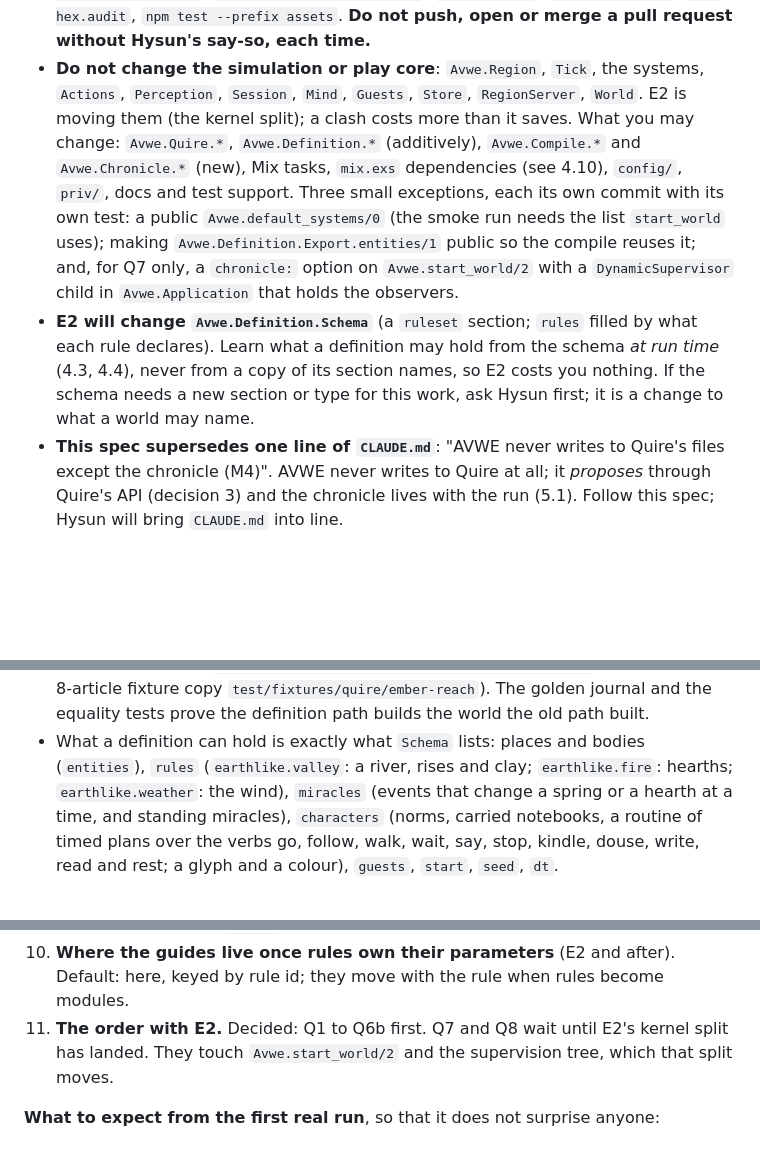
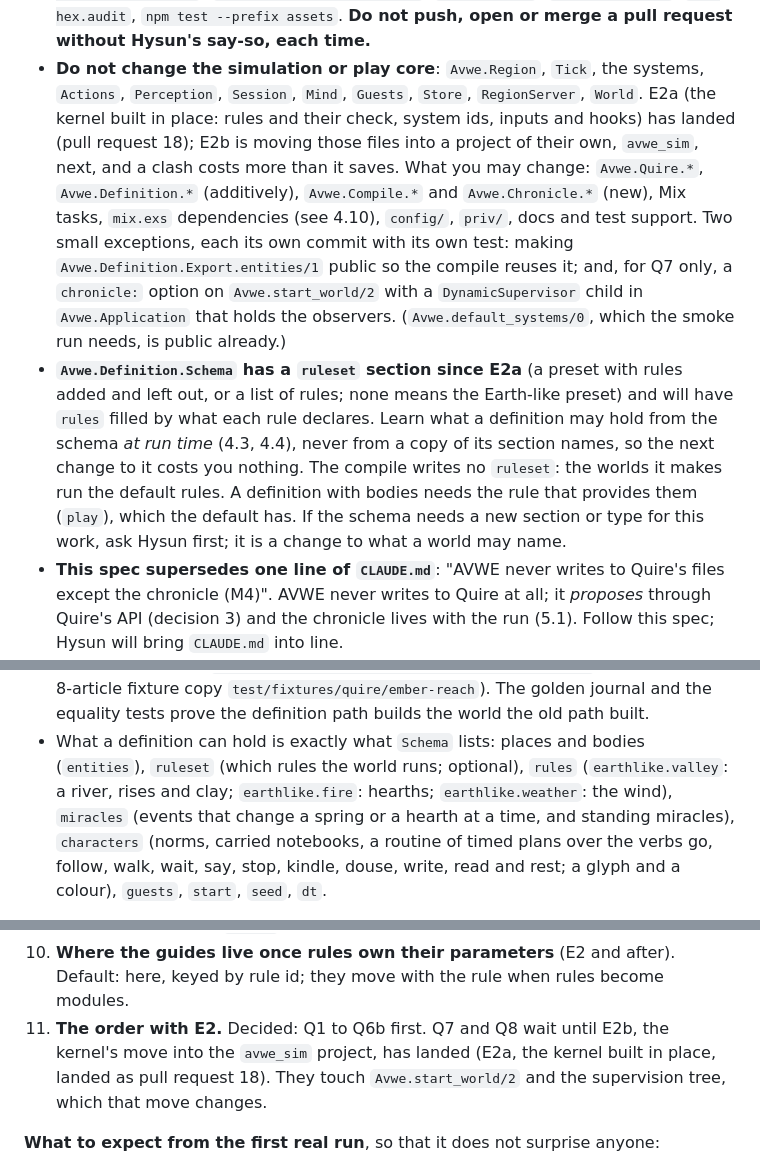
Before and after one commit to azmaveth/AVWE, a Markdown page: docs/quire-spec.md, 3 parts joined by grey strips. Rendered like a GitHub page; blank space fills up the shorter version.

Commit message:
Bring the Quire spec up to date with E2a
E2a (the kernel built in place) landed as pull request 18, so the spec stops
saying E2 will change things. The schema has its ruleset section now, and the
compile writes none: the worlds it makes run the default rules, which provide the
bodies a definition with bodies needs. Avwe.default_systems/0 is public already,
so it is no longer asked for or counted in Q3a. Q7 and Q8 wait until E2b, the
kernel's move into the avwe_sim project (a separate repository, depended on by
path), instead of "E2's kernel split".

Co-Authored-By: Claude Sonnet 5.5 <noreply@anthropic.com>

```diff
--- a/docs/quire-spec.md
+++ b/docs/quire-spec.md
@@ -77,20 +77,26 @@ replaces; `definition.json` is the output it should be able to produce),
   open or merge a pull request without Hysun's say-so, each time.**
 - **Do not change the simulation or play core**: `Avwe.Region`, `Tick`, the
   systems, `Actions`, `Perception`, `Session`, `Mind`, `Guests`, `Store`,
-  `RegionServer`, `World`. E2 is moving them (the kernel split); a clash costs
-  more than it saves. What you may change: `Avwe.Quire.*`, `Avwe.Definition.*`
-  (additively), `Avwe.Compile.*` and `Avwe.Chronicle.*` (new), Mix tasks,
-  `mix.exs` dependencies (see 4.10), `config/`, `priv/`, docs and test support.
-  Three small exceptions, each its own commit with its own test: a public
-  `Avwe.default_systems/0` (the smoke run needs the list `start_world` uses);
-  making `Avwe.Definition.Export.entities/1` public so the compile reuses it; and,
-  for Q7 only, a `chronicle:` option on `Avwe.start_world/2` with a
-  `DynamicSupervisor` child in `Avwe.Application` that holds the observers.
-- **E2 will change `Avwe.Definition.Schema`** (a `ruleset` section; `rules` filled
-  by what each rule declares). Learn what a definition may hold from the schema
-  *at run time* (4.3, 4.4), never from a copy of its section names, so E2 costs you
-  nothing. If the schema needs a new section or type for this work, ask Hysun
-  first; it is a change to what a world may name.
+  `RegionServer`, `World`. E2a (the kernel built in place: rules and their check,
+  system ids, inputs and hooks) has landed (pull request 18); E2b is moving those
+  files into a project of their own, `avwe_sim`, next, and a clash costs more than
+  it saves. What you may change: `Avwe.Quire.*`, `Avwe.Definition.*` (additively),
+  `Avwe.Compile.*` and `Avwe.Chronicle.*` (new), Mix tasks, `mix.exs` dependencies
+  (see 4.10), `config/`, `priv/`, docs and test support. Two small exceptions, each
+  its own commit with its own test: making `Avwe.Definition.Export.entities/1`
+  public so the compile reuses it; and, for Q7 only, a `chronicle:` option on
+  `Avwe.start_world/2` with a `DynamicSupervisor` child in `Avwe.Application` that
+  holds the observers. (`Avwe.default_systems/0`, which the smoke run needs, is
+  public already.)
+- **`Avwe.Definition.Schema` has a `ruleset` section since E2a** (a preset with
+  rules added and left out, or a list of rules; none means the Earth-like preset)
+  and will have `rules` filled by what each rule declares. Learn what a definition
+  may hold from the schema *at run time* (4.3, 4.4), never from a copy of its
+  section names, so the next change to it costs you nothing. The compile writes no
+  `ruleset`: the worlds it makes run the default rules. A definition with bodies
+  needs the rule that provides them (`play`), which the default has. If the schema
+  needs a new section or type for this work, ask Hysun first; it is a change to
+  what a world may name.
 - **This spec supersedes one line of `CLAUDE.md`**: "AVWE never writes to Quire's
   files except the chronicle (M4)". AVWE never writes to Quire at all; it
   *proposes* through Quire's API (decision 3) and the chronicle lives with the
@@ -168,8 +174,9 @@ Ash; read 2026-10-08, master `61dbe3c`).
   The golden journal and the equality tests prove the definition path builds the
   world the old path built.
 - What a definition can hold is exactly what `Schema` lists: places and bodies
-  (`entities`), `rules` (`earthlike.valley`: a river, rises and clay;
-  `earthlike.fire`: hearths; `earthlike.weather`: the wind), `miracles` (events
+  (`entities`), `ruleset` (which rules the world runs; optional), `rules`
+  (`earthlike.valley`: a river, rises and clay; `earthlike.fire`: hearths;
+  `earthlike.weather`: the wind), `miracles` (events
   that change a spring or a hearth at a time, and standing miracles), `characters`
   (norms, carried notebooks, a routine of timed plans over the verbs go, follow,
   walk, wait, say, stop, kindle, douse, write, read and rest; a glyph and a
@@ -1297,9 +1305,10 @@ by both).
 10. **Where the guides live once rules own their parameters** (E2 and after).
     Default: here, keyed by rule id; they move with the rule when rules become
     modules.
-11. **The order with E2.** Decided: Q1 to Q6b first. Q7 and Q8 wait until E2's
-    kernel split has landed. They touch `Avwe.start_world/2` and the supervision
-    tree, which that split moves.
+11. **The order with E2.** Decided: Q1 to Q6b first. Q7 and Q8 wait until E2b, the
+    kernel's move into the `avwe_sim` project, has landed (E2a, the kernel built in
+    place, landed as pull request 18). They touch `Avwe.start_world/2` and the
+    supervision tree, which that move changes.
 
 **What to expect from the first real run**, so that it does not surprise anyone:
 
```
Also changed, not shown: other parts of docs/quire-spec.md (+8 -7 lines).
